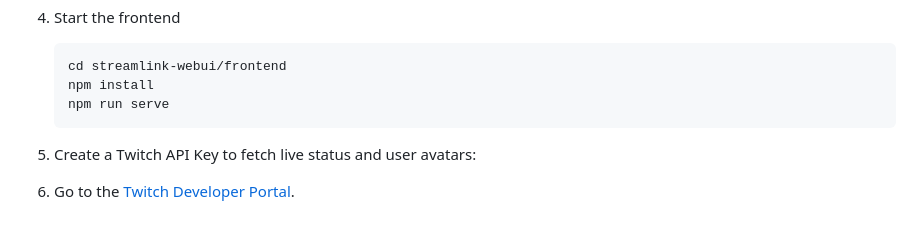
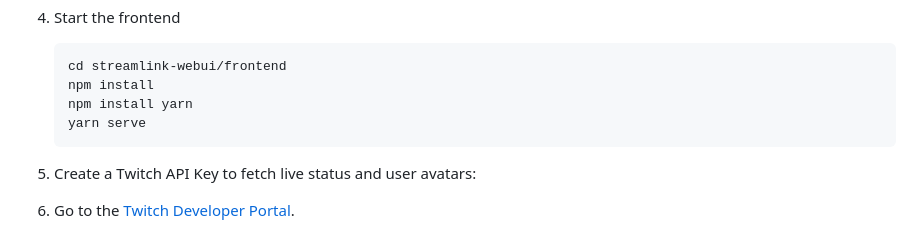
Before and after one commit to CrazyWolf13/streamlink-webui, a Markdown page: README.md, the part around the change. Drawn GitHub-style.

````diff
--- a/README.md
+++ b/README.md
@@ -74,7 +74,8 @@ This project is in early-early alpha, so any reviews, bug reports or feature req
     ```bash
     cd streamlink-webui/frontend
     npm install
-    npm run serve
+    npm install yarn
+    yarn serve
     ```
 
 5. Create a Twitch API Key to fetch live status and user avatars:
````
